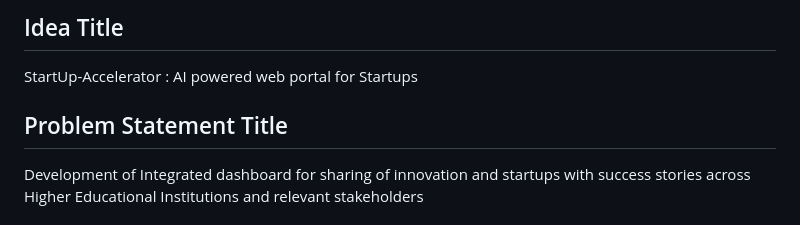
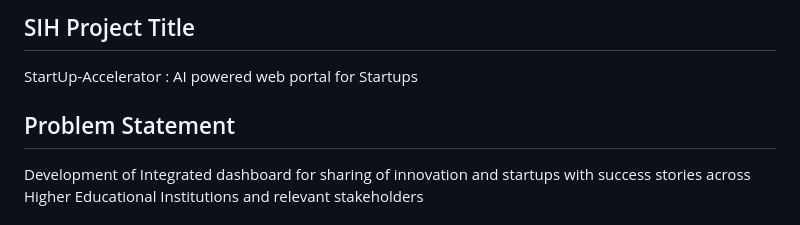
Before and after one commit to gautamgc17/StartUp-Accelerator, a Markdown page: README.md, the part around the change. GitHub-like rendering.

```diff
--- a/README.md
+++ b/README.md
@@ -1,8 +1,8 @@
-## Idea Title
+## SIH Project Title
 StartUp-Accelerator : AI powered web portal for Startups
 
 
-## Problem Statement Title
+## Problem Statement
 Development of Integrated dashboard for sharing of innovation and startups with success stories across Higher Educational Institutions and relevant stakeholders
 
 
```
